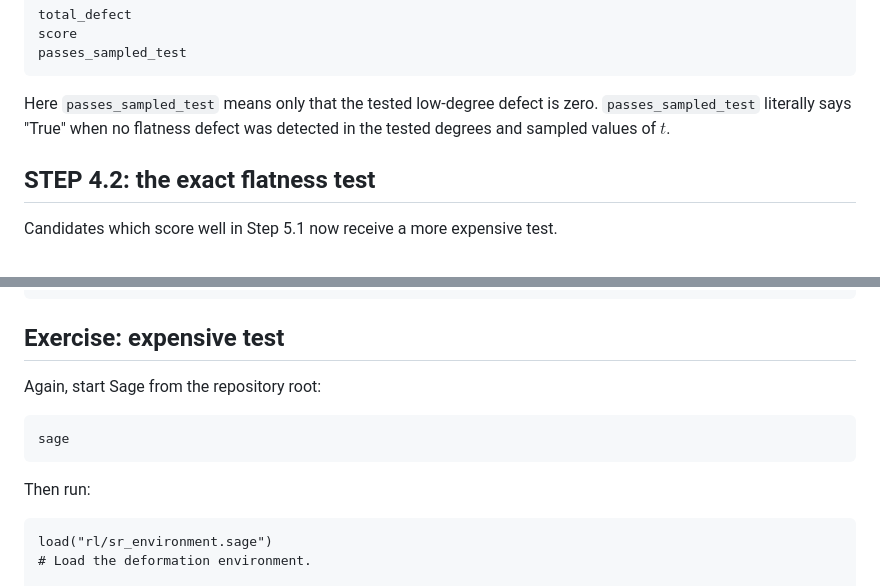
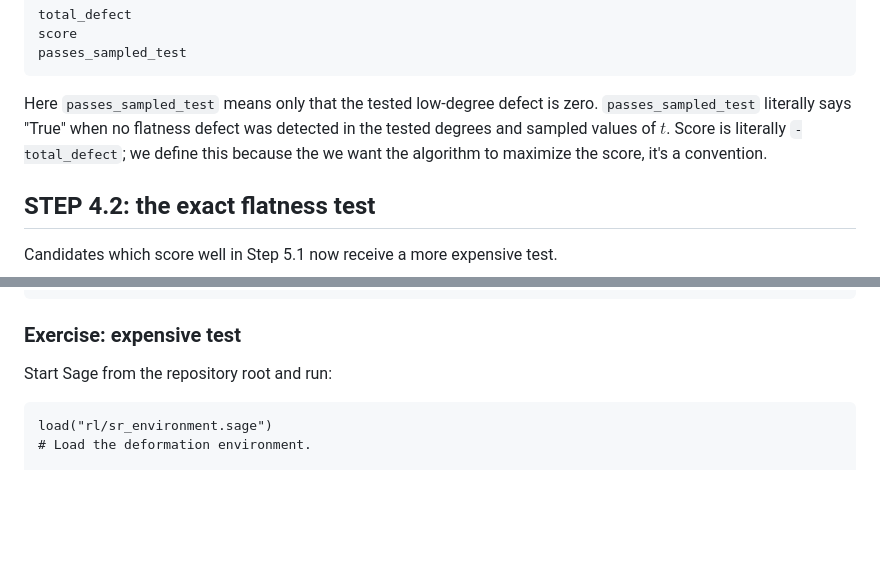
Before and after one commit to danimalabares/sr-project, a Markdown page: rl/README.md, 2 parts joined by grey strips. Drawn GitHub-style; blank space fills up the shorter version.

````diff
--- a/rl/README.md
+++ b/rl/README.md
@@ -665,7 +665,10 @@ the tested low-degree defect is zero.
 `passes_sampled_test` literally says "True"
 when no flatness defect was detected
 in the tested degrees and sampled values
-of $t$.
+of $t$. Score is literally `-total_defect`;
+we define this because the we want
+the algorithm to maximize the score, it's
+a convention.
 
 ## STEP 4.2: the exact flatness test
 
@@ -721,15 +724,10 @@ exact colon test for good candidates
 full saturation analysis only when useful
 ```
 
-## Exercise: expensive test
+### Exercise: expensive test
 
-Again, start Sage from the repository root:
-
-```sh
-sage
-```
-
-Then run:
+Start Sage from the repository root
+and run:
 
 ```sage
 load("rl/sr_environment.sage")
````
Also changed, not shown: other parts of rl/README.md (+1 -1 lines).
